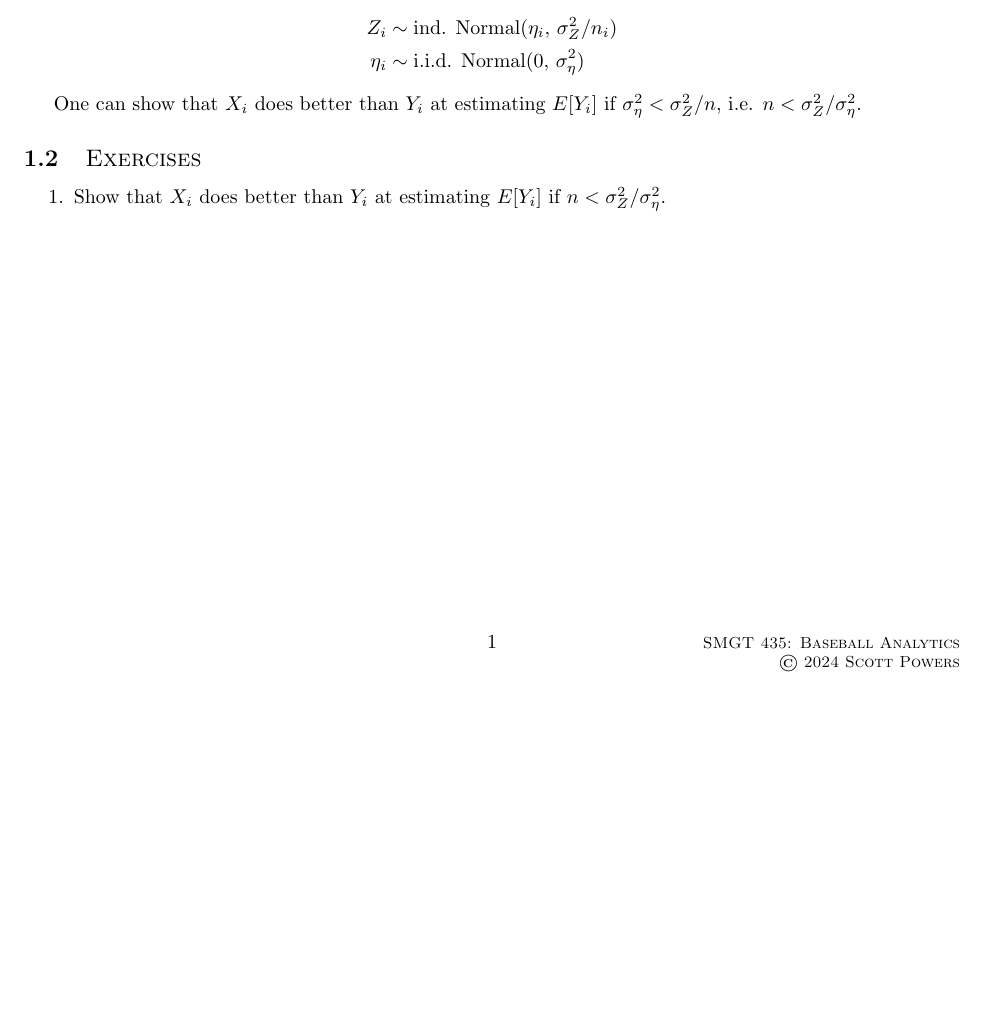
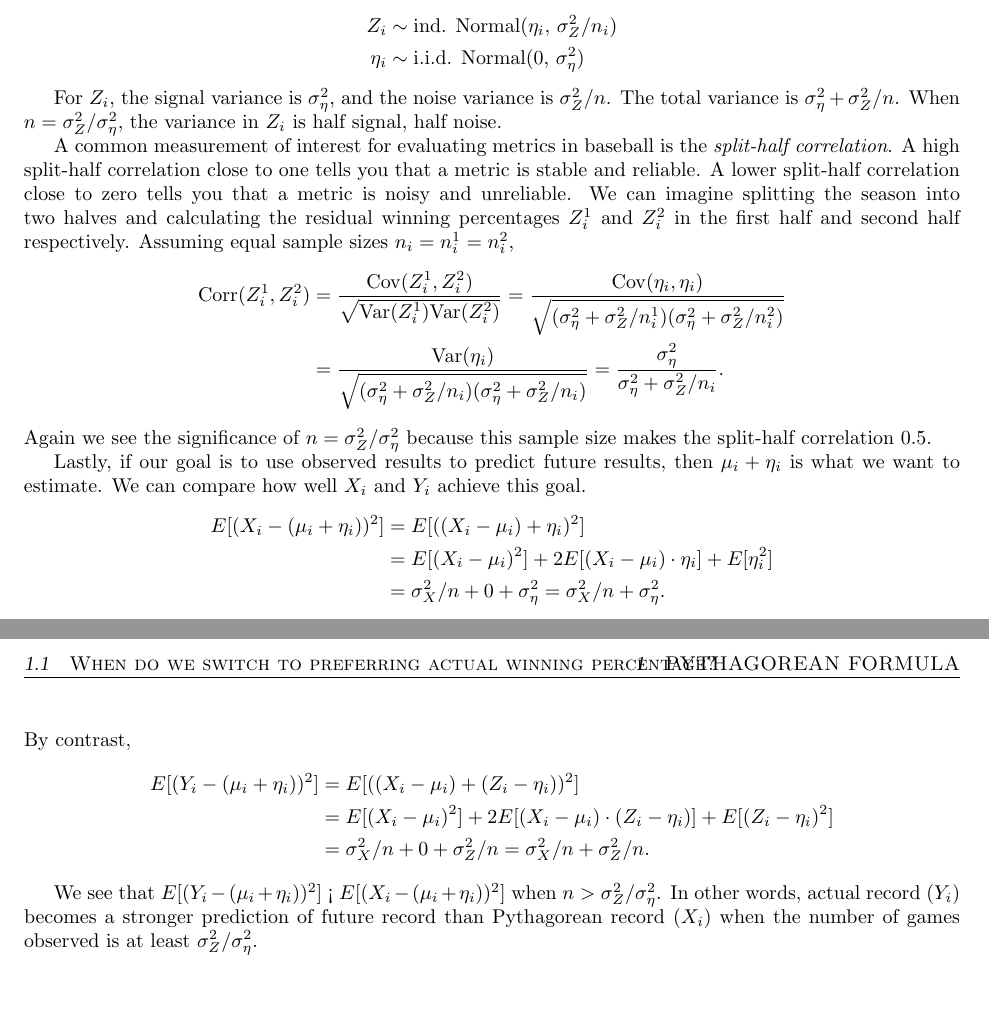
Before and after one commit to saberpowers/saberpowers.github.io, a LaTeX document (teaching/smgt435/lecture/pythagorean_formula.tex): part of the page before the commit and two parts of pages 1 and 2 of 2 after it, the two joined at a grey line, cut so that both start at the same text, the shorter picture padded with empty space. Compiled offline with pdfLaTeX.

Commit message:
update teaching materials for 2024-09-05

```diff
--- a/teaching/smgt435/lecture/pythagorean_formula.tex
+++ b/teaching/smgt435/lecture/pythagorean_formula.tex
@@ -43,12 +43,33 @@
         \eta_i &\sim \mbox{i.i.d. Normal}(0,\, \sigma^2_\eta)
       \end{align*}
 
-      One can show that $X_i$ does better than $Y_i$ at estimating $E[Y_i]$ if $\sigma^2_\eta < \sigma^2_Z / n$, i.e. $n < \sigma^2_Z / \sigma^2_\eta$.
+      For $Z_i$, the signal variance is $\sigma^2_\eta$, and the noise variance is $\sigma^2_Z / n$. The total variance is $\sigma^2_\eta + \sigma^2_Z / n$. When $n = \sigma^2_Z / \sigma^2_\eta$, the variance in $Z_i$ is half signal, half noise.
 
-    \subsection{\sc Exercises}
+      A common measurement of interest for evaluating metrics in baseball is the {\it split-half correlation}. A high split-half correlation close to one tells you that a metric is stable and reliable. A lower split-half correlation close to zero tells you that a metric is noisy and unreliable. We can imagine splitting the season into two halves and calculating the residual winning percentages $Z_i^1$ and $Z_i^2$ in the first half and second half respectively. Assuming equal sample sizes $n_i = n_i^1 = n_i^2$,
+      \begin{align*}
+        \mbox{Corr}(Z_i^1, Z_i^2) &=
+        \frac{\mbox{Cov}(Z_i^1, Z_i^2)}{\sqrt{\mbox{Var}(Z_i^1) \mbox{Var}(Z_i^2)}}
+        = \frac{\mbox{Cov}(\eta_i, \eta_i)}{\sqrt{(\sigma^2_\eta + \sigma^2_Z / n^1_i)(\sigma^2_\eta + \sigma^2_Z / n^2_i)}}\\
+        & = \frac{\mbox{Var}(\eta_i)}{\sqrt{(\sigma^2_\eta + \sigma^2_Z / n_i)(\sigma^2_\eta + \sigma^2_Z / n_i)}}
+        = \frac{\sigma^2_\eta}{\sigma^2_\eta + \sigma^2_Z / n_i}.
+      \end{align*}
+      Again we see the significance of $n = \sigma^2_Z / \sigma^2_\eta$ because this sample size makes the split-half correlation 0.5.
 
-    \begin{enumerate}
-      \item Show that $X_i$ does better than $Y_i$ at estimating $E[Y_i]$ if $n < \sigma^2_Z / \sigma^2_\eta$.
-    \end{enumerate}
+      Lastly, if our goal is to use observed results to predict future results, then $\mu_i + \eta_i$ is what we want to estimate. We can compare how well $X_i$ and $Y_i$ achieve this goal.
+      \begin{align*}
+        E[(X_i - (\mu_i + \eta_i))^2] &= E[((X_i - \mu_i) + \eta_i)^2]\\
+        &= E[(X_i - \mu_i)^2] + 2E[(X_i - \mu_i) \cdot \eta_i] + E[\eta_i^2]\\
+        &= \sigma^2_X / n + 0 + \sigma^2_\eta
+        = \sigma^2_X / n + \sigma^2_\eta.
+      \end{align*}
+      By contrast,
+      \begin{align*}
+        E[(Y_i - (\mu_i + \eta_i))^2] &= E[((X_i - \mu_i) + (Z_i - \eta_i))^2]\\
+        &= E[(X_i - \mu_i)^2] + 2E[(X_i - \mu_i) \cdot (Z_i - \eta_i)] + E[(Z_i - \eta_i)^2]\\
+        &= \sigma^2_X / n + 0 + \sigma^2_Z / n
+        = \sigma^2_X / n + \sigma^2_Z / n.
+      \end{align*}
+
+      We see that $E[(Y_i - (\mu_i + \eta_i))^2]$ < $E[(X_i - (\mu_i + \eta_i))^2]$ when $n > \sigma^2_Z / \sigma^2_\eta$. In other words, actual record ($Y_i$) becomes a stronger prediction of future record than Pythagorean record ($X_i$) when the number of games observed is at least $\sigma^2_Z / \sigma^2_\eta$.
 
 \end{document}
```
Also changed, not shown: docs/teaching/smgt435/lecture/pythagorean_formula.pdf, 4 other files.
